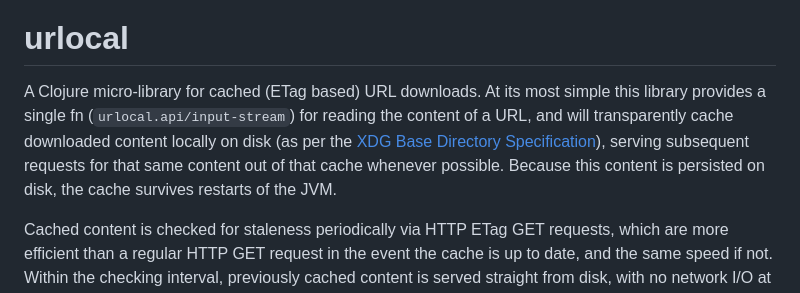
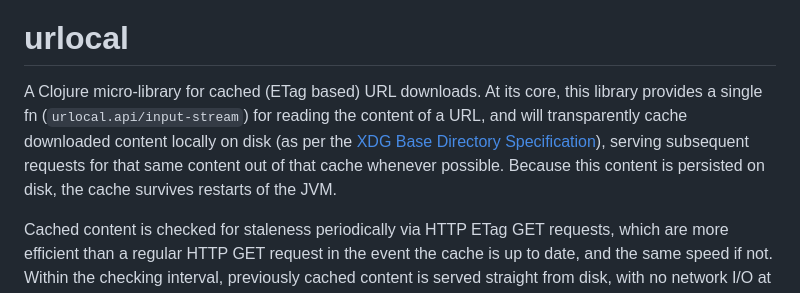
Before and after one commit to pmonks/etagger, a Markdown page: README.md, the part around the change. Rendered like a GitHub page.

Commit message:
:books: Tweak verbiage

```diff
--- a/README.md
+++ b/README.md
@@ -10,7 +10,7 @@
 
 # urlocal
 
-A Clojure micro-library for cached (ETag based) URL downloads.  At its most simple this library provides a single fn (`urlocal.api/input-stream`) for reading the content of a URL, and will transparently cache downloaded content locally on disk (as per the [XDG Base Directory Specification](https://specifications.freedesktop.org/basedir-spec/basedir-spec-latest.html)), serving subsequent requests for that same content out of that cache whenever possible.  Because this content is persisted on disk, the cache survives restarts of the JVM.
+A Clojure micro-library for cached (ETag based) URL downloads.  At its core, this library provides a single fn (`urlocal.api/input-stream`) for reading the content of a URL, and will transparently cache downloaded content locally on disk (as per the [XDG Base Directory Specification](https://specifications.freedesktop.org/basedir-spec/basedir-spec-latest.html)), serving subsequent requests for that same content out of that cache whenever possible.  Because this content is persisted on disk, the cache survives restarts of the JVM.
 
 Cached content is checked for staleness periodically via HTTP ETag GET requests, which are more efficient than a regular HTTP GET request in the event the cache is up to date, and the same speed if not.  Within the checking interval, previously cached content is served straight from disk, with no network I/O at all.  The staleness checking interval is configurable, and for applications that cannot tolerate any staleness, it can be set to 0 (meaning "make an ETag request to check for staleness on every request of the URL's content").  Despite not eliminating network I/O, this configuration is still more efficient than regular HTTP GET requests, especially for content that changes infrequently.
 
```
